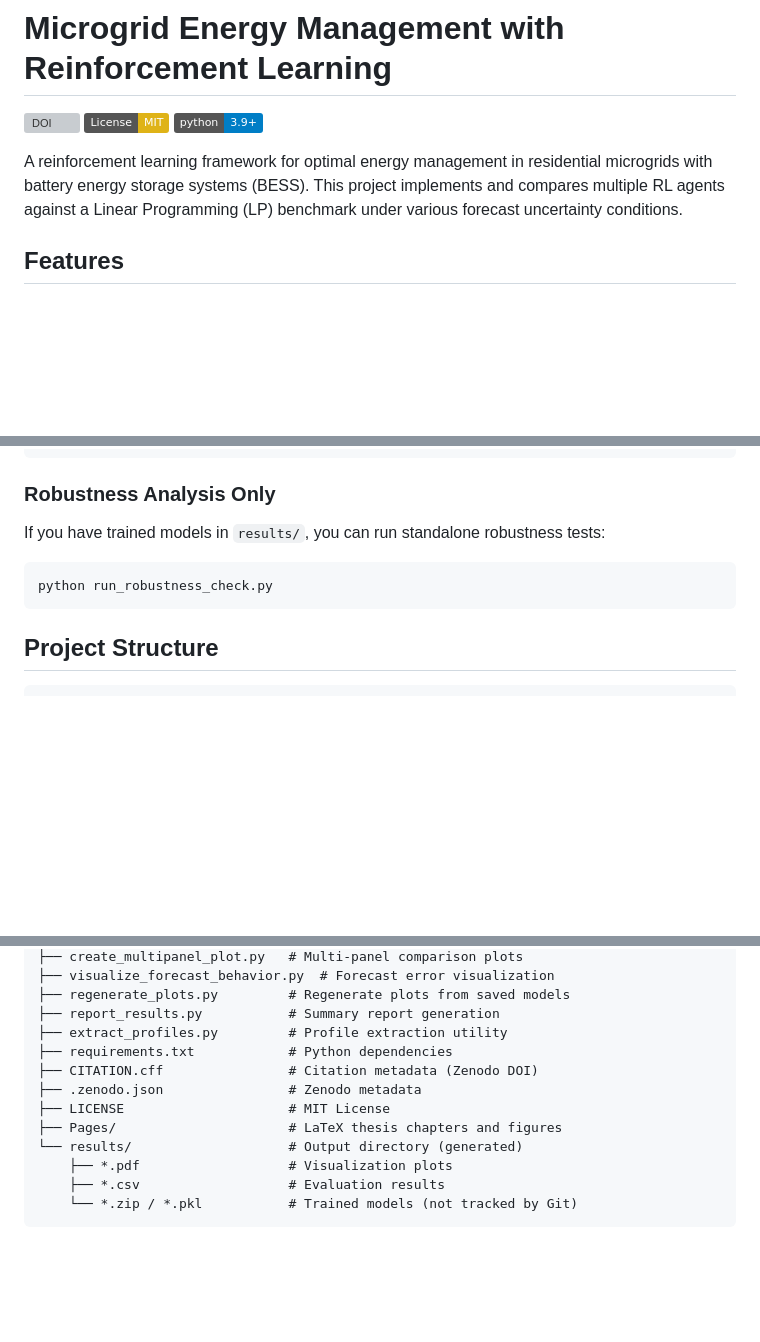
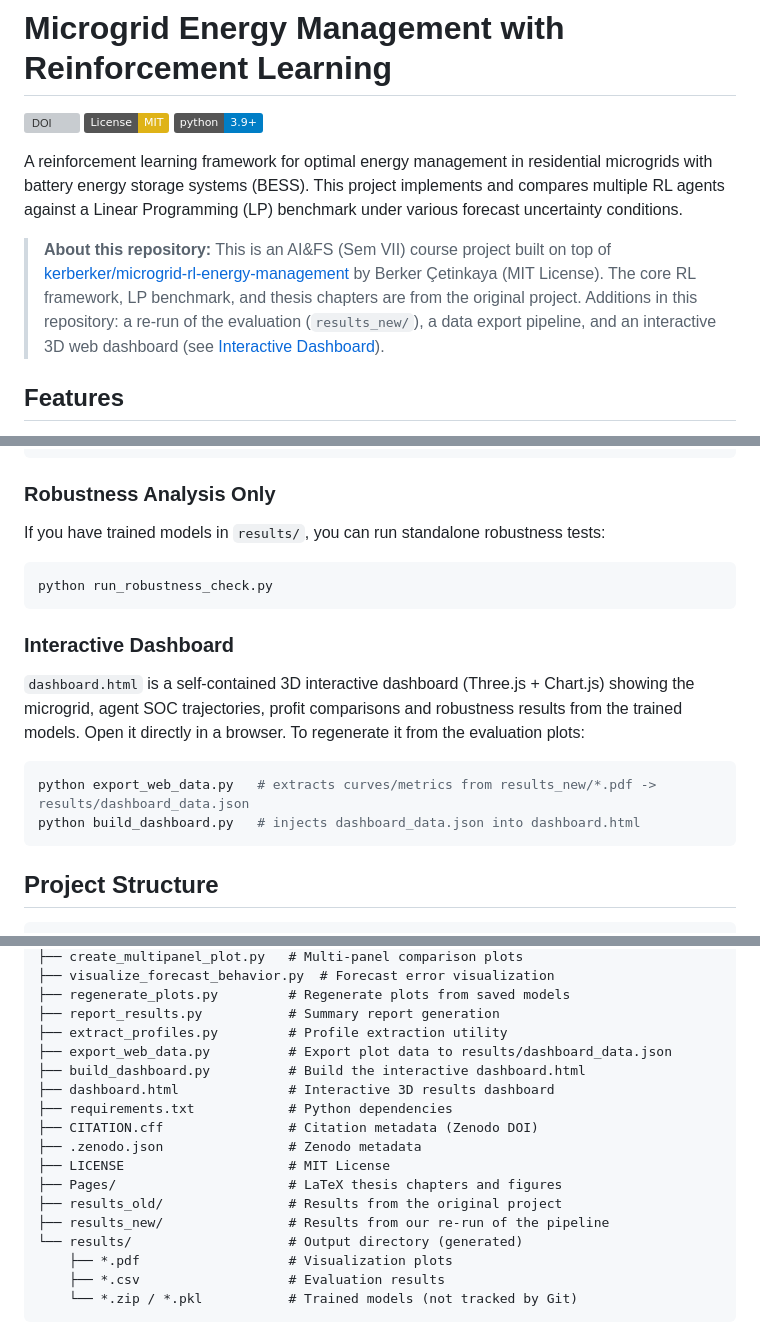
Before and after one commit to Ankit-ydv24/aifs-project, a Markdown page: README.md, 3 parts joined by grey strips. GitHub-like rendering; badges without logos; blank space fills up the shorter version; grey boxes are pictures that could not be loaded.

Commit message:
Update README with dashboard usage and attribution

````diff
--- a/README.md
+++ b/README.md
@@ -5,6 +5,12 @@
 [![Python 3.9+](https://img.shields.io/badge/python-3.9+-blue.svg)](https://www.python.org/downloads/)
 
 A reinforcement learning framework for optimal energy management in residential microgrids with battery energy storage systems (BESS). This project implements and compares multiple RL agents against a Linear Programming (LP) benchmark under various forecast uncertainty conditions.
+
+> **About this repository:** This is an AI&FS (Sem VII) course project built on top of
+> [kerberker/microgrid-rl-energy-management](https://github.com/kerberker/microgrid-rl-energy-management)
+> by Berker Çetinkaya (MIT License). The core RL framework, LP benchmark, and thesis chapters are from the
+> original project. Additions in this repository: a re-run of the evaluation (`results_new/`), a data
+> export pipeline, and an interactive 3D web dashboard (see [Interactive Dashboard](#interactive-dashboard)).
 
 ## Features
 
@@ -57,6 +63,17 @@ If you have trained models in `results/`, you can run standalone robustness test
 python run_robustness_check.py
 ```
 
+### Interactive Dashboard
+
+`dashboard.html` is a self-contained 3D interactive dashboard (Three.js + Chart.js) showing the
+microgrid, agent SOC trajectories, profit comparisons and robustness results from the trained models.
+Open it directly in a browser. To regenerate it from the evaluation plots:
+
+```bash
+python export_web_data.py   # extracts curves/metrics from results_new/*.pdf -> results/dashboard_data.json
+python build_dashboard.py   # injects dashboard_data.json into dashboard.html
+```
+
 ## Project Structure
 
 ```
@@ -78,11 +95,16 @@ python run_robustness_check.py
 ├── regenerate_plots.py         # Regenerate plots from saved models
 ├── report_results.py           # Summary report generation
 ├── extract_profiles.py         # Profile extraction utility
+├── export_web_data.py          # Export plot data to results/dashboard_data.json
+├── build_dashboard.py          # Build the interactive dashboard.html
+├── dashboard.html              # Interactive 3D results dashboard
 ├── requirements.txt            # Python dependencies
 ├── CITATION.cff                # Citation metadata (Zenodo DOI)
 ├── .zenodo.json                # Zenodo metadata
 ├── LICENSE                     # MIT License
 ├── Pages/                      # LaTeX thesis chapters and figures
+├── results_old/                # Results from the original project
+├── results_new/                # Results from our re-run of the pipeline
 └── results/                    # Output directory (generated)
     ├── *.pdf                   # Visualization plots
     ├── *.csv                   # Evaluation results
````
Also changed, not shown: other parts of README.md (+3 -3 lines).
